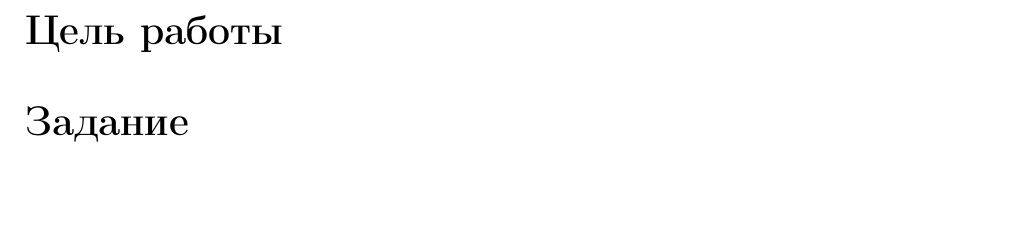
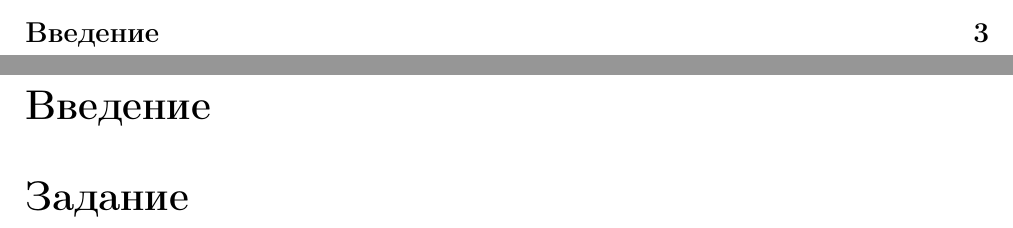
Before and after one commit to ilyademo/MyLatexPreamble, a LaTeX document (report.tex): part of page 3 of 7 before the commit and two parts of pages 2 and 3 of 7 after it, the two joined at a grey line, cut at the place of the change. Compiled offline with pdfLaTeX.

Commit message:
Update report.tex

```diff
--- a/report.tex
+++ b/report.tex
@@ -5,7 +5,8 @@
 	\tableofcontents
  	\setcounter{page}{2}
 	\newpage
-	\section*{Цель работы}
+	\section*{Введение}
+	\addcontentsline{toc}{section}{Введение}
 
 	\section*{Задание}
 
```
